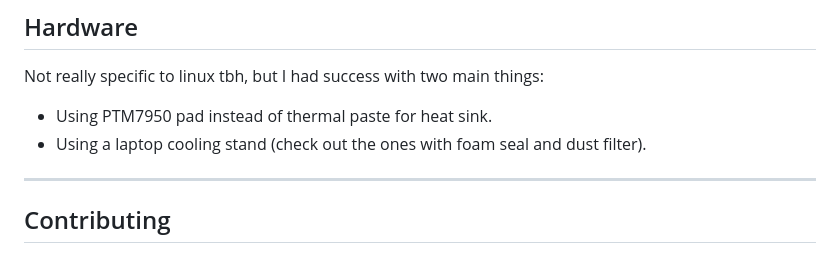
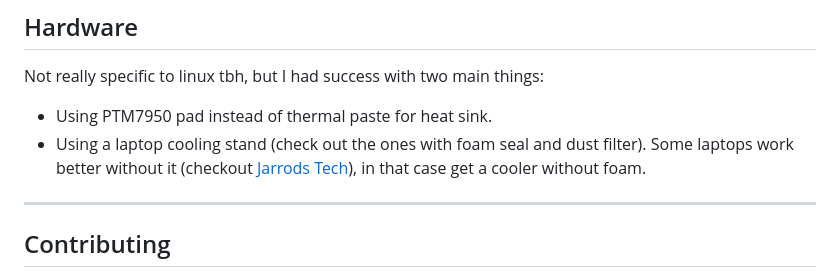
Before and after one commit to sn99/Optimizing-linux, a Markdown page: README.md, the part around the change. Drawn GitHub-style.

```diff
--- a/README.md
+++ b/README.md
@@ -408,7 +408,8 @@ CLIs are plenty (including the ones I made [for dell](https://github.com/sn99/De
 Not really specific to linux tbh, but I had success with two main things:
 
 - Using PTM7950 pad instead of thermal paste for heat sink.
-- Using a laptop cooling stand (check out the ones with foam seal and dust filter).
+- Using a laptop cooling stand (check out the ones with foam seal and dust filter). Some laptops work better without it
+  (checkout [Jarrods Tech](https://www.youtube.com/@JarrodsTech)), in that case get a cooler without foam.
 
 ---------------------------------------------------
 
```
